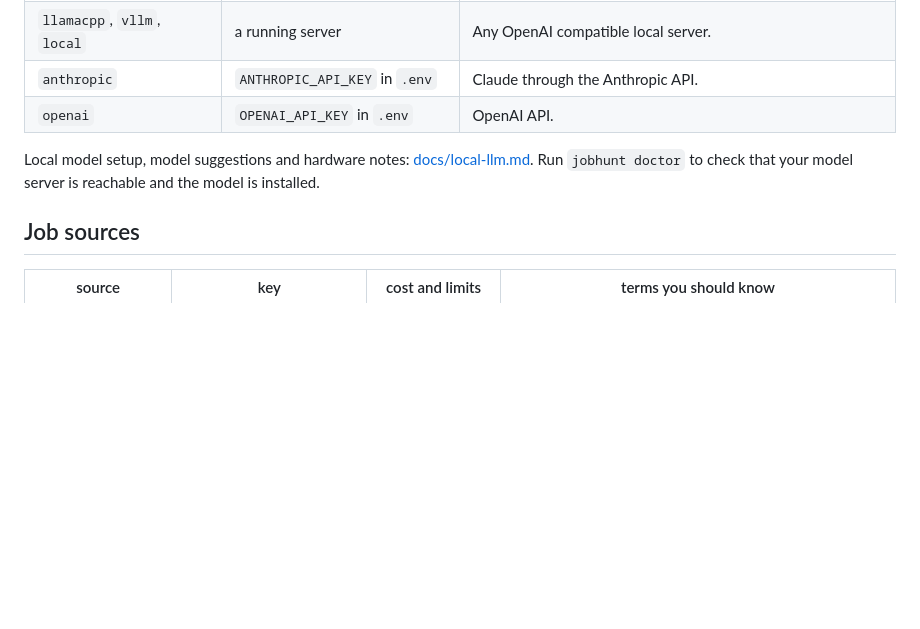
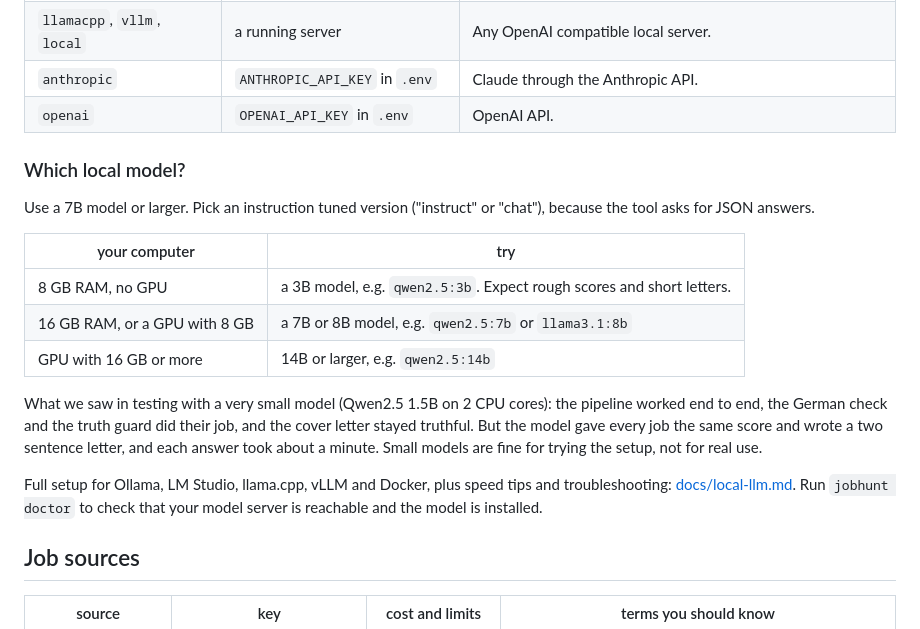
Before and after one commit to srvskr1/jobradar, a Markdown page: README.md, the part around the change. Rendered like a GitHub page; blank space fills up the shorter version.

Commit message:
README: local model recommendations and test findings
Co-Authored-By: Claude Opus 5.5 <noreply@anthropic.com>
Claude-Session: https://claude.ai/code/session_01VDfYzZYrWmJMi4JjZx1hxJ

```diff
--- a/README.md
+++ b/README.md
@@ -67,7 +67,19 @@ Set `[llm]` in `config.toml`:
 | `anthropic` | `ANTHROPIC_API_KEY` in `.env` | Claude through the Anthropic API. |
 | `openai` | `OPENAI_API_KEY` in `.env` | OpenAI API. |
 
-Local model setup, model suggestions and hardware notes: [docs/local-llm.md](docs/local-llm.md). Run `jobhunt doctor` to check that your model server is reachable and the model is installed.
+### Which local model?
+
+Use a 7B model or larger. Pick an instruction tuned version ("instruct" or "chat"), because the tool asks for JSON answers.
+
+| your computer | try |
+|---|---|
+| 8 GB RAM, no GPU | a 3B model, e.g. `qwen2.5:3b`. Expect rough scores and short letters. |
+| 16 GB RAM, or a GPU with 8 GB | a 7B or 8B model, e.g. `qwen2.5:7b` or `llama3.1:8b` |
+| GPU with 16 GB or more | 14B or larger, e.g. `qwen2.5:14b` |
+
+What we saw in testing with a very small model (Qwen2.5 1.5B on 2 CPU cores): the pipeline worked end to end, the German check and the truth guard did their job, and the cover letter stayed truthful. But the model gave every job the same score and wrote a two sentence letter, and each answer took about a minute. Small models are fine for trying the setup, not for real use.
+
+Full setup for Ollama, LM Studio, llama.cpp, vLLM and Docker, plus speed tips and troubleshooting: [docs/local-llm.md](docs/local-llm.md). Run `jobhunt doctor` to check that your model server is reachable and the model is installed.
 
 ## Job sources
 
```
